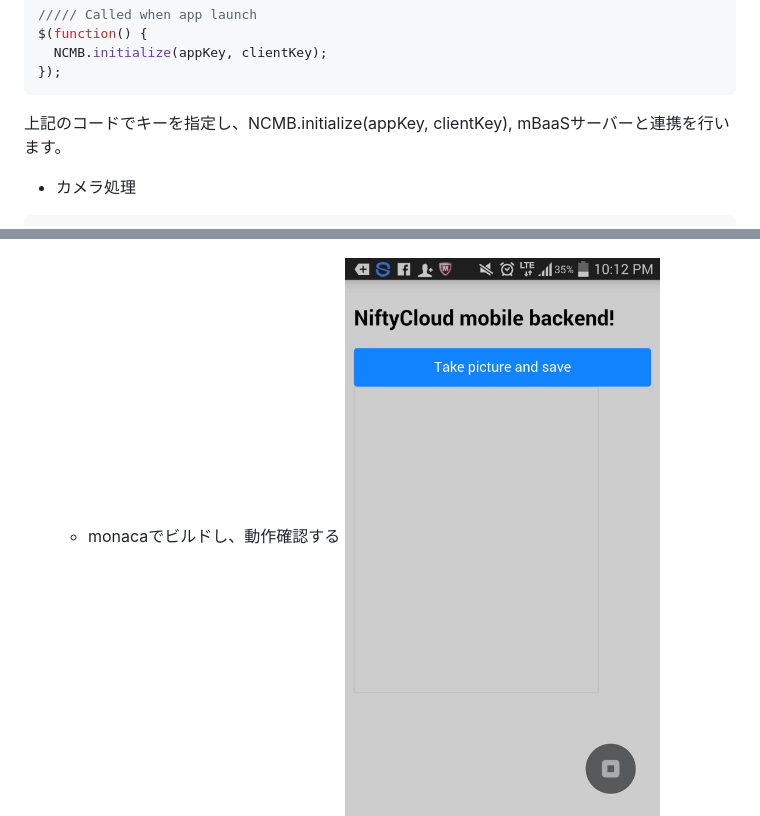
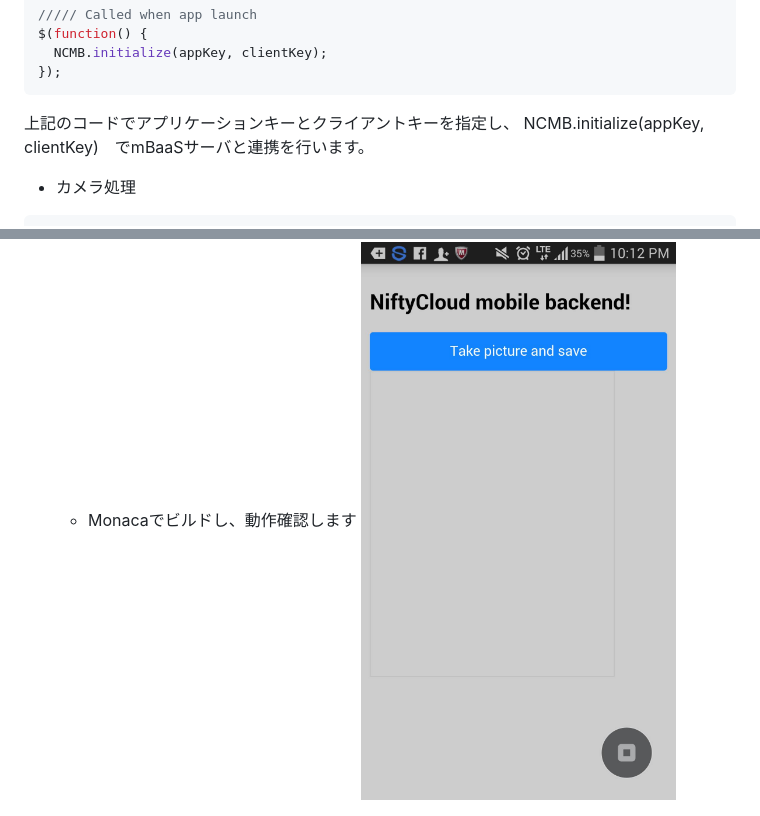
Before and after one commit to ncmbadmin/monaca_file_updownload, a Markdown page: README.md, 2 parts joined by grey strips. GitHub-like rendering.

````diff
--- a/README.md
+++ b/README.md
@@ -46,7 +45,8 @@ $(function() {
 });
 ```
 
-上記のコードでキーを指定し、NCMB.initialize(appKey, clientKey), mBaaSサーバーと連携を行います。
+上記のコードでアプリケーションキーとクライアントキーを指定し、
+NCMB.initialize(appKey, clientKey)　でmBaaSサーバと連携を行います。
 
 * カメラ処理
 ```JavaScript
@@ -119,7 +119,7 @@ https://github.com/ncmbadmin/monaca_file_updownload/archive/master.zip
 ![initialize](readme-img/appKeyClientKey_setting.JPG "初期化")
 
 * 動作確認
-  - monacaでビルドし、動作確認する
+  - Monacaでビルドし、動作確認します
 ![demo](readme-img/demo1.JPG "動作確認")
   - ダウンロードしたファイルを表示する
 ![demo](readme-img/demo2.JPG "動作確認")
````
Also changed, not shown: other parts of README.md (+33 -32 lines), readme-img/monaca_new_project.JPG, readme-img/monaca_new_project_2.JPG.
